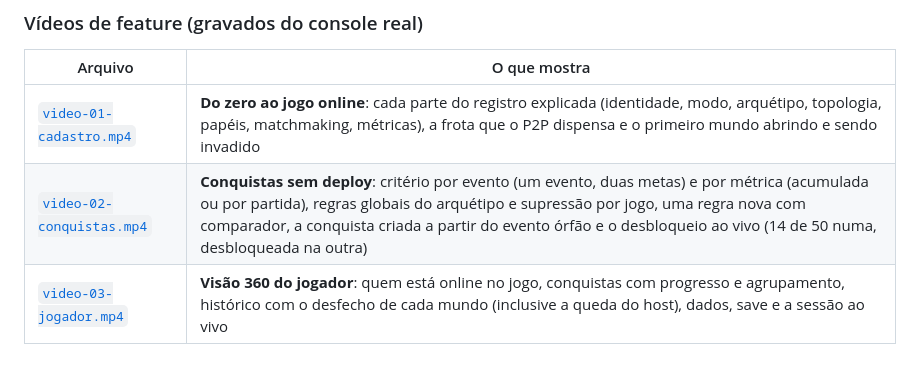
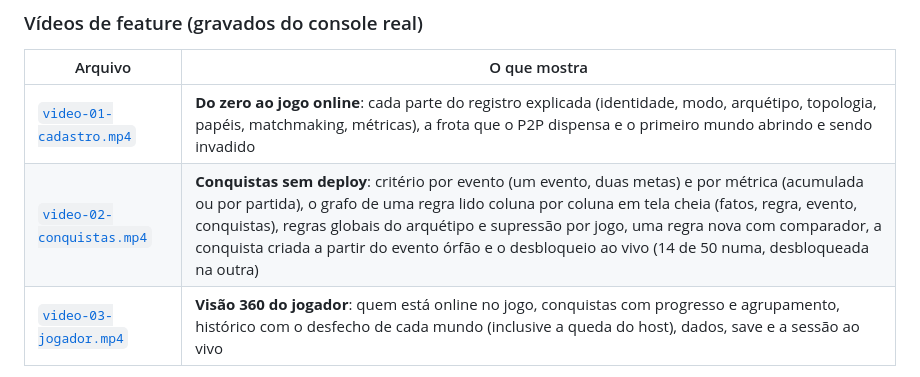
Before and after one commit to vitormartins1/go-multiplayer-control-plane, a Markdown page: docs/media/README.md, the part around the change. Rendered like a GitHub page.

```diff
--- a/docs/media/README.md
+++ b/docs/media/README.md
@@ -12,7 +12,7 @@
 | Arquivo | O que mostra |
 |---|---|
 | [`video-01-cadastro.mp4`](video-01-cadastro.mp4) | **Do zero ao jogo online**: cada parte do registro explicada (identidade, modo, arquétipo, topologia, papéis, matchmaking, métricas), a frota que o P2P dispensa e o primeiro mundo abrindo e sendo invadido |
-| [`video-02-conquistas.mp4`](video-02-conquistas.mp4) | **Conquistas sem deploy**: critério por evento (um evento, duas metas) e por métrica (acumulada ou por partida), regras globais do arquétipo e supressão por jogo, uma regra nova com comparador, a conquista criada a partir do evento órfão e o desbloqueio ao vivo (14 de 50 numa, desbloqueada na outra) |
+| [`video-02-conquistas.mp4`](video-02-conquistas.mp4) | **Conquistas sem deploy**: critério por evento (um evento, duas metas) e por métrica (acumulada ou por partida), o grafo de uma regra lido coluna por coluna em tela cheia (fatos, regra, evento, conquistas), regras globais do arquétipo e supressão por jogo, uma regra nova com comparador, a conquista criada a partir do evento órfão e o desbloqueio ao vivo (14 de 50 numa, desbloqueada na outra) |
 | [`video-03-jogador.mp4`](video-03-jogador.mp4) | **Visão 360 do jogador**: quem está online no jogo, conquistas com progresso e agrupamento, histórico com o desfecho de cada mundo (inclusive a queda do host), dados, save e a sessão ao vivo |
 
 Os vídeos de feature são didáticos de propósito: cada momento importante ganha um destaque (o resto da tela escurece),
```
Also changed, not shown: docs/review/PROGRESSO.md (+2 -0 lines), docs/media/thumb-02-conquistas.jpg, 4 other files.
